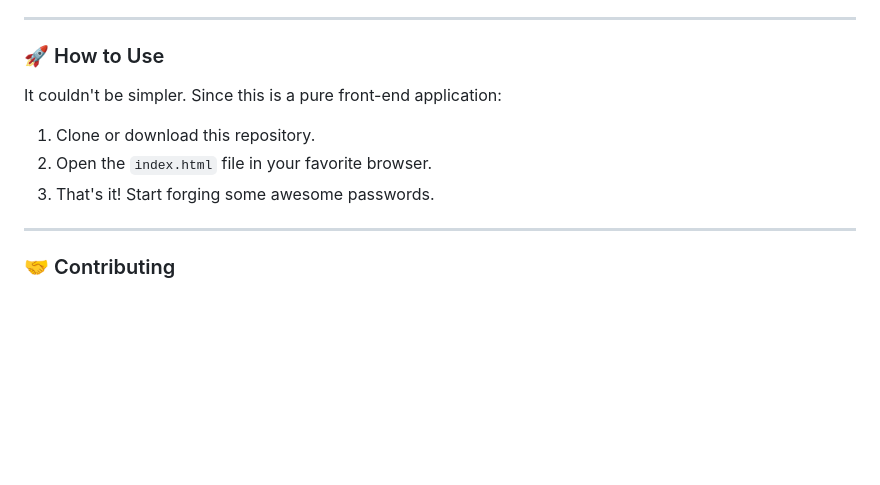
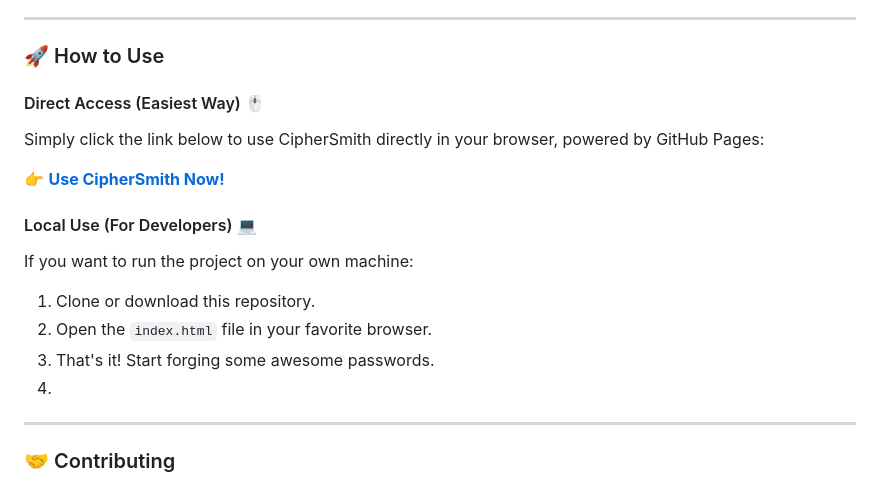
Before and after one commit to besttoolsforever/CipherSmith, a Markdown page: README.md, the part around one of its changes. Rendered like a GitHub page; blank space fills up the shorter version.

```diff
--- a/README.md
+++ b/README.md
@@ -44,12 +44,20 @@ Traditional passphrase tools give you a string of words, and you're stuck with w
 
 ### 🚀 How to Use
 
-It couldn't be simpler. Since this is a pure front-end application:
+#### Direct Access (Easiest Way) 🖱️
+
+Simply click the link below to use CipherSmith directly in your browser, powered by GitHub Pages:
+
+👉 **[Use CipherSmith Now!](https://besttoolsforever.github.io/CipherSmith/index.html/)**
+
+#### Local Use (For Developers) 💻
+
+If you want to run the project on your own machine:
 
 1.  Clone or download this repository.
 2.  Open the `index.html` file in your favorite browser.
 3.  That's it! Start forging some awesome passwords.
-
+4.
 ---
 
 ### 🤝 Contributing
```
Also changed, not shown: other parts of README.md (+1 -1 lines).
